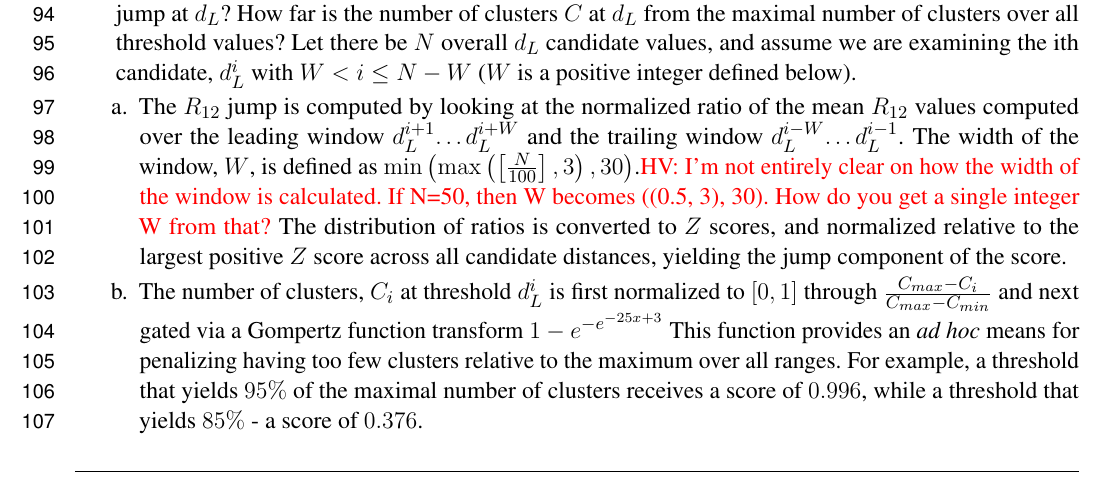
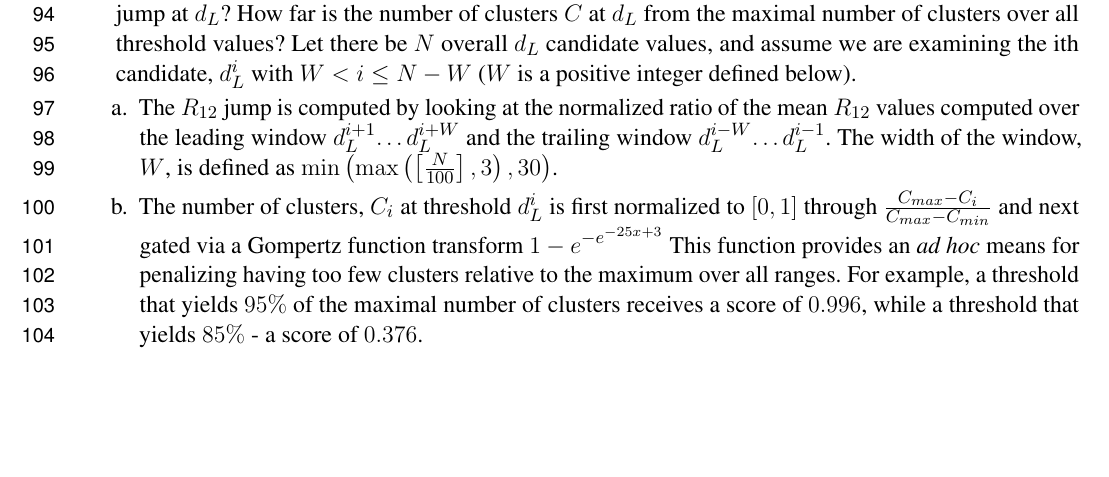
Before and after one commit to veg/autotune-paper, a LaTeX document (frontiers.tex): part of page 3 of 17, cut so that both start at the same text, the shorter picture padded with empty space. Compiled offline with pdfLaTeX.

Commit message:
sweaver edit

```diff
--- a/frontiers.tex
+++ b/frontiers.tex
@@ -226,7 +226,7 @@ Network threshold selection procedure proceeds as follows:
 	\item{ A priority score is assigned to each $d_L$. This score measures two properties of the threshold: Does $R_{12}$ jump at $d_L$? How far is the number of clusters $C$ at $d_L$ from the maximal number of clusters over all threshold values? Let there be $N$ overall $d_L$ candidate values, and assume we are examining the ith candidate, $d_L^i$ with $W < i \leq N - W$ ($W$ is a positive integer defined below).
 
 	            \begin{enumerate}
-		            \item{The $R_{12}$ jump is computed by looking at the normalized ratio of the mean $R_{12}$ values computed over the leading window $d_L^{i+1}…d_L^{i+W}$ and the trailing window $d_L^{i-W}… d_L^{i-1}$. The width of the window, $W$, is defined as $\min \left( \max \left(\left[\frac{N}{100}\right], 3\right), 30 \right)$.\TODO{HV: I'm not entirely clear on how the width of the window is calculated. If N=50, then W becomes ((0.5, 3), 30). How do you get a single integer W from that?} The distribution of ratios is converted to $Z$ scores, and normalized relative to the largest positive $Z$ score across all candidate distances, yielding the jump component of the score.}
+		            \item{The $R_{12}$ jump is computed by looking at the normalized ratio of the mean $R_{12}$ values computed over the leading window $d_L^{i+1}…d_L^{i+W}$ and the trailing window $d_L^{i-W}… d_L^{i-1}$. The width of the window, $W$, is defined as $\min \left( \max \left(\left[\frac{N}{100}\right], 3\right), 30 \right)$.
 		            \item{The number of clusters, $C_i$ at threshold $d_L^i$ is first normalized to $[0,1]$ through $\frac{{C_{max} - C_i}}{{C_{max} -C_{min}}}$ and next gated via a Gompertz function transform ${1-e}^{-e^{-25x+3}}$ This function provides an \emph{ad hoc} means for penalizing having too few clusters relative to the maximum over all ranges. For example, a threshold that yields $95\%$ of the maximal number of clusters receives a score of $0.996$, while a threshold that yields $85\%$ - a score of $0.376$.}
 		            \item{The priority score for $d_L^i$ is the sum of the two components defined in (a) and (b).}
 	            \end{enumerate}}
```
Also changed, not shown: 1 other file.
